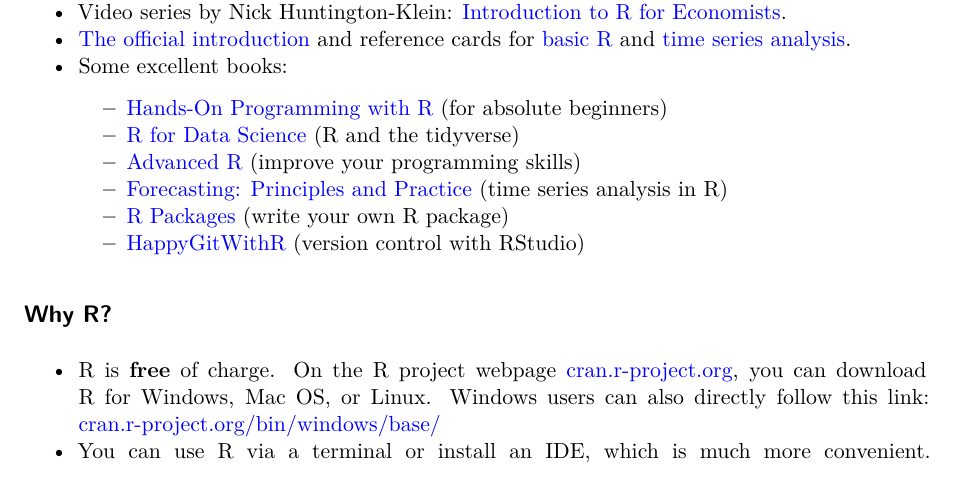
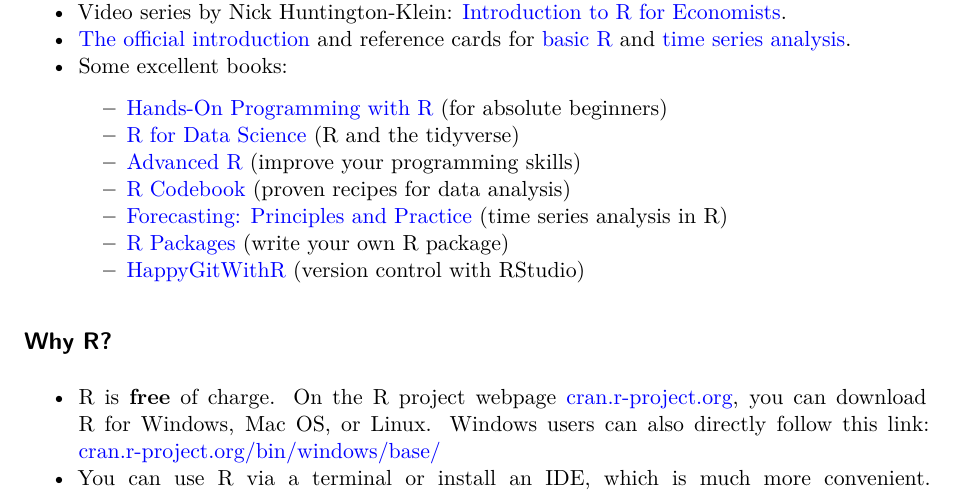
Before and after one commit to ottosven/rintro, a Quarto document (index.qmd): part of page 1 of 2, cut so that both start at the same text. Rendered offline with R 4.5, knitr and Pandoc in place of Quarto, then LaTeX, with nearby package versions.

Commit message:
update references

```diff
--- a/index.qmd
+++ b/index.qmd
@@ -11,6 +11,7 @@
     -   [Hands-On Programming with R](https://rstudio-education.github.io/hopr/) (for absolute beginners)
     -   [R for Data Science](https://r4ds.hadley.nz/) (R and the tidyverse)
     -   [Advanced R](https://adv-r.hadley.nz/) (improve your programming skills)
+    -   [R Codebook](https://rc2e.com/) (proven recipes for data analysis)
     -   [Forecasting: Principles and Practice](https://otexts.com/fpp3/) (time series analysis in R)
     -   [R Packages](https://r-pkgs.org/) (write your own R package)
     -   [HappyGitWithR](https://happygitwithr.com/) (version control with RStudio)
```
Also changed, not shown: 3 other files.
